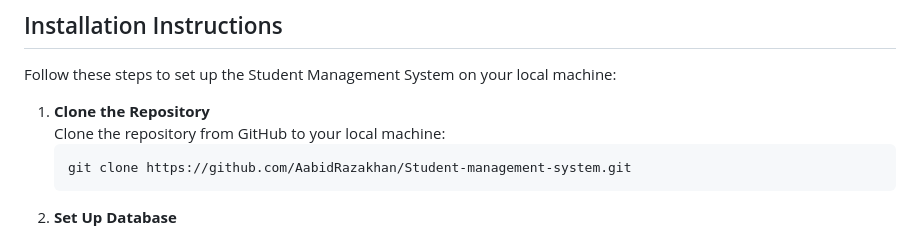
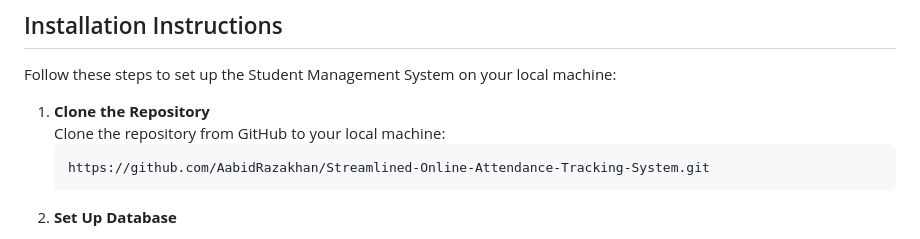
Before and after one commit to AabidRazakhan/Streamlined-Online-Attendance-Tracking-System, a Markdown page: README.md, the part around the change. Rendered like a GitHub page.

Commit message:
Streamlined-Online-Attendance-Tracking

````diff
--- a/README.md
+++ b/README.md
@@ -43,7 +43,7 @@ Follow these steps to set up the Student Management System on your local machine
 1. **Clone the Repository**
    Clone the repository from GitHub to your local machine:
    ```bash
-   git clone https://github.com/AabidRazakhan/Student-management-system.git
+   https://github.com/AabidRazakhan/Streamlined-Online-Attendance-Tracking-System.git
 2. **Set Up Database**
 
 - Create a new MySQL database.
````
